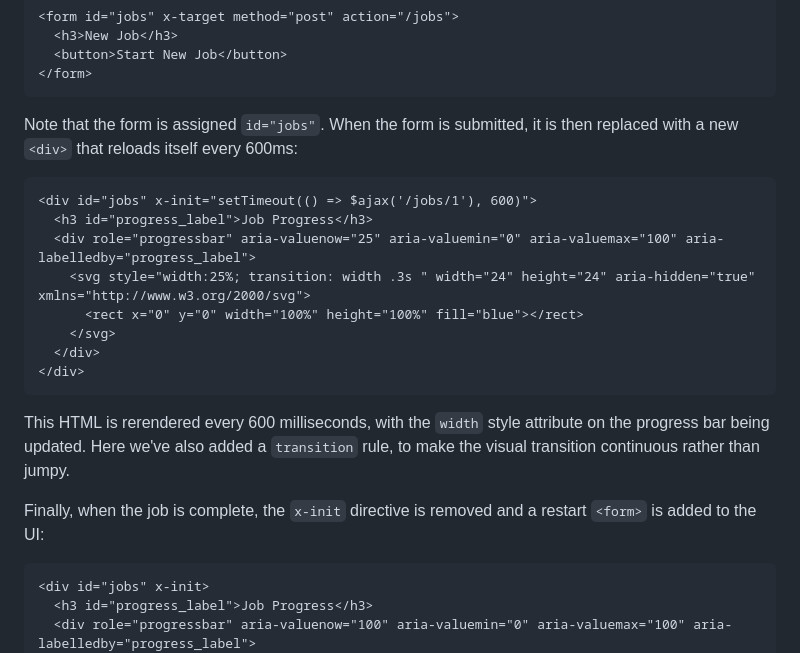
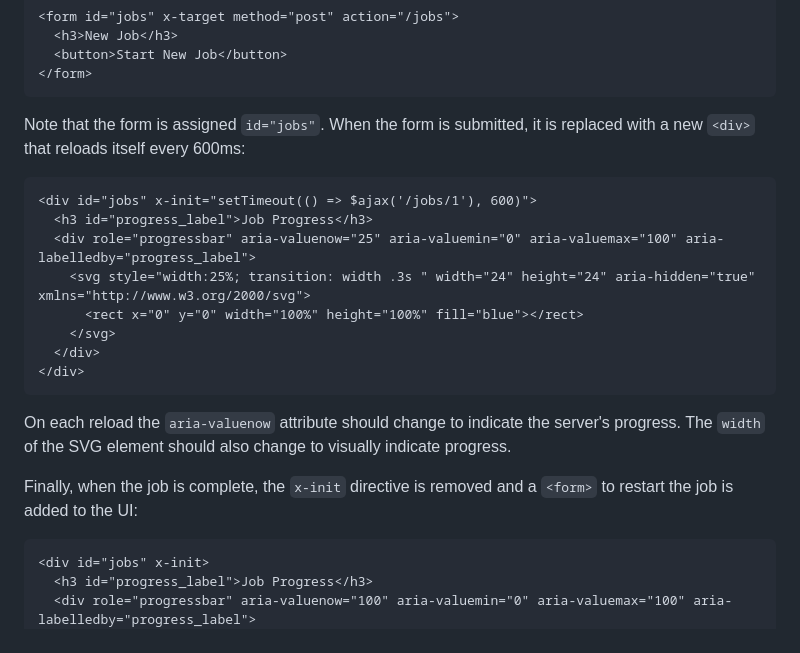
Before and after one commit to imacrayon/alpine-ajax, a Markdown page: docs/examples/progress-bar.md, the part around the change. Rendered like a GitHub page.

Commit message:
Clean up progress bar description

````diff
--- a/docs/examples/progress-bar.md
+++ b/docs/examples/progress-bar.md
@@ -14,7 +14,7 @@ We start with an AJAX form that issues a `POST` request to `/jobs` to begin a jo
 </form>
 ```
 
-Note that the form is assigned `id="jobs"`. When the form is submitted, it is then replaced with a new `<div>` that reloads itself every 600ms:
+Note that the form is assigned `id="jobs"`. When the form is submitted, it is replaced with a new `<div>` that reloads itself every 600ms:
 
 ```html
 <div id="jobs" x-init="setTimeout(() => $ajax('/jobs/1'), 600)">
@@ -27,10 +27,9 @@ Note that the form is assigned `id="jobs"`. When the form is submitted, it is th
 </div>
 ```
 
-This HTML is rerendered every 600 milliseconds, with the `width` style attribute on the progress bar being updated.
-Here we've also added a `transition` rule, to make the visual transition continuous rather than jumpy.
+On each reload the `aria-valuenow` attribute should change to indicate the server's progress. The `width` of the SVG element should also change to visually indicate progress.
 
-Finally, when the job is complete, the `x-init` directive is removed and a restart `<form>` is added to the UI:
+Finally, when the job is complete, the `x-init` directive is removed and a `<form>` to restart the job is added to the UI:
 
 ```html
 <div id="jobs" x-init>
````
